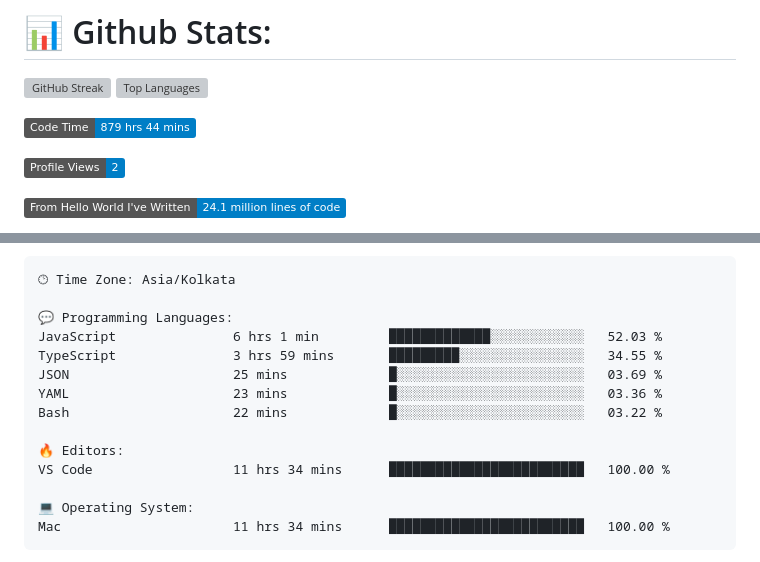
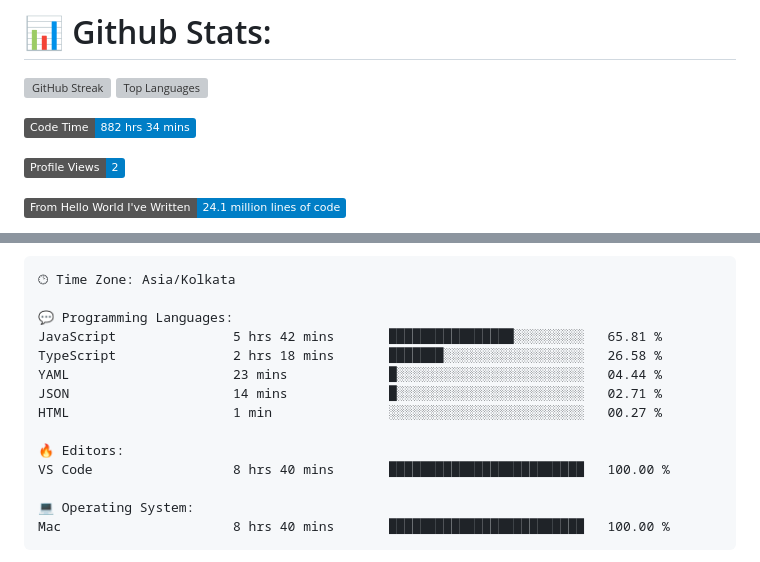
Before and after one commit to codeblooded47/codeblooded47, a Markdown page: README.md, 2 parts joined by grey strips. Drawn GitHub-style; badges without logos; grey boxes are pictures that could not be loaded.

Commit message:
Updated with Dev Metrics

````diff
--- a/README.md
+++ b/README.md
@@ -9,7 +9,7 @@
 
 
 <!--START_SECTION:waka-->
-![Code Time](http://img.shields.io/badge/Code%20Time-879%20hrs%2044%20mins-blue)
+![Code Time](http://img.shields.io/badge/Code%20Time-882%20hrs%2034%20mins-blue)
 
 ![Profile Views](http://img.shields.io/badge/Profile%20Views-2-blue)
 
@@ -42,17 +42,17 @@ Sunday                   883 commits         ████░░░░░░░
 🕑︎ Time Zone: Asia/Kolkata
 
 💬 Programming Languages:
-JavaScript               6 hrs 1 min         █████████████░░░░░░░░░░░░   52.03 %
-TypeScript               3 hrs 59 mins       █████████░░░░░░░░░░░░░░░░   34.55 %
-JSON                     25 mins             █░░░░░░░░░░░░░░░░░░░░░░░░   03.69 %
-YAML                     23 mins             █░░░░░░░░░░░░░░░░░░░░░░░░   03.36 %
-Bash                     22 mins             █░░░░░░░░░░░░░░░░░░░░░░░░   03.22 %
+JavaScript               5 hrs 42 mins       ████████████████░░░░░░░░░   65.81 %
+TypeScript               2 hrs 18 mins       ███████░░░░░░░░░░░░░░░░░░   26.58 %
+YAML                     23 mins             █░░░░░░░░░░░░░░░░░░░░░░░░   04.44 %
+JSON                     14 mins             █░░░░░░░░░░░░░░░░░░░░░░░░   02.71 %
+HTML                     1 min               ░░░░░░░░░░░░░░░░░░░░░░░░░   00.27 %
 
 🔥 Editors:
-VS Code                  11 hrs 34 mins      █████████████████████████   100.00 %
+VS Code                  8 hrs 40 mins       █████████████████████████   100.00 %
 
 💻 Operating System:
-Mac                      11 hrs 34 mins      █████████████████████████   100.00 %
+Mac                      8 hrs 40 mins       █████████████████████████   100.00 %
 ```
 
 
````
Also changed, not shown: other parts of README.md (+1 -1 lines).
